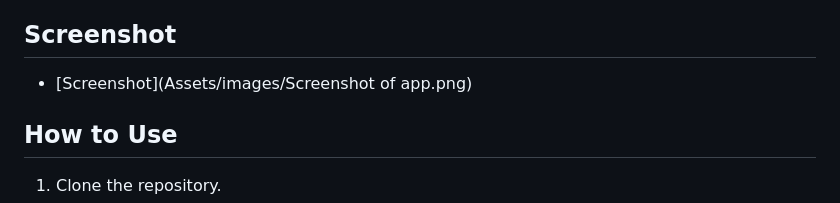
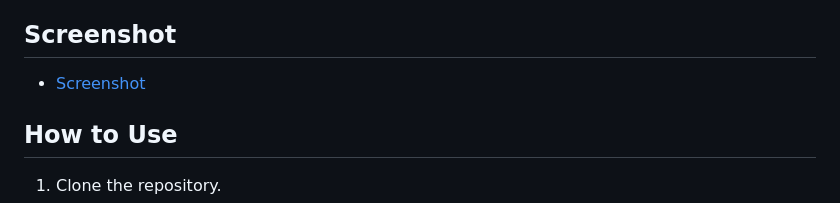
Before and after one commit to 4True/EK-s-Recipe-App, a Markdown page: README.md, the part around the change. Drawn GitHub-style.

Commit message:
Update README.md
fixed link to screenshot

```diff
--- a/README.md
+++ b/README.md
@@ -22,7 +22,7 @@ EK's Food App is a front-end jQuery application that simplifies the process of d
 
 ## Screenshot
 
-- [Screenshot](Assets/images/Screenshot of app.png)
+- [Screenshot](Assets/images/Screenshot.png)
 
 ## How to Use
 
```
